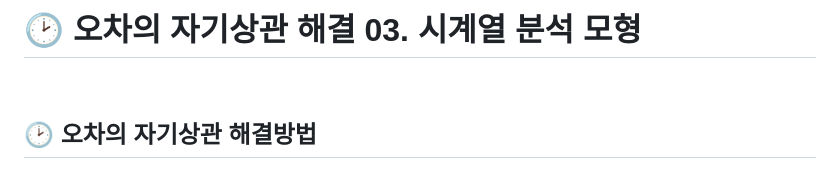
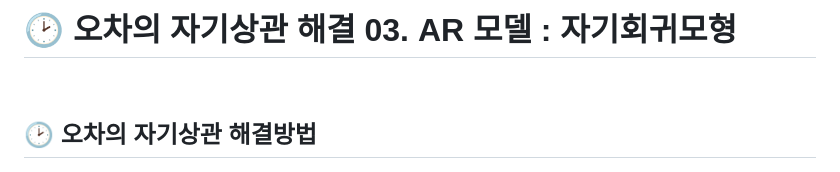
Before and after one commit to nyamin9/Advanced-Business-Analytics-Practice, a Markdown page: 함수/시계열 데이터 분석 11 - 자기상관 해결 3. 자기회귀모형.md, the part around the change. Drawn GitHub-style.

```diff
--- a/함수/시계열 데이터 분석 11 - 자기상관 해결 3. 자기회귀모형.md
+++ b/함수/시계열 데이터 분석 11 - 자기상관 해결 3. 자기회귀모형.md
@@ -1,4 +1,4 @@
-# 🕑 오차의 자기상관 해결 03. 시계열 분석 모형
+# 🕑 오차의 자기상관 해결 03. AR 모델 : 자기회귀모형
 
 <br>
 
```
